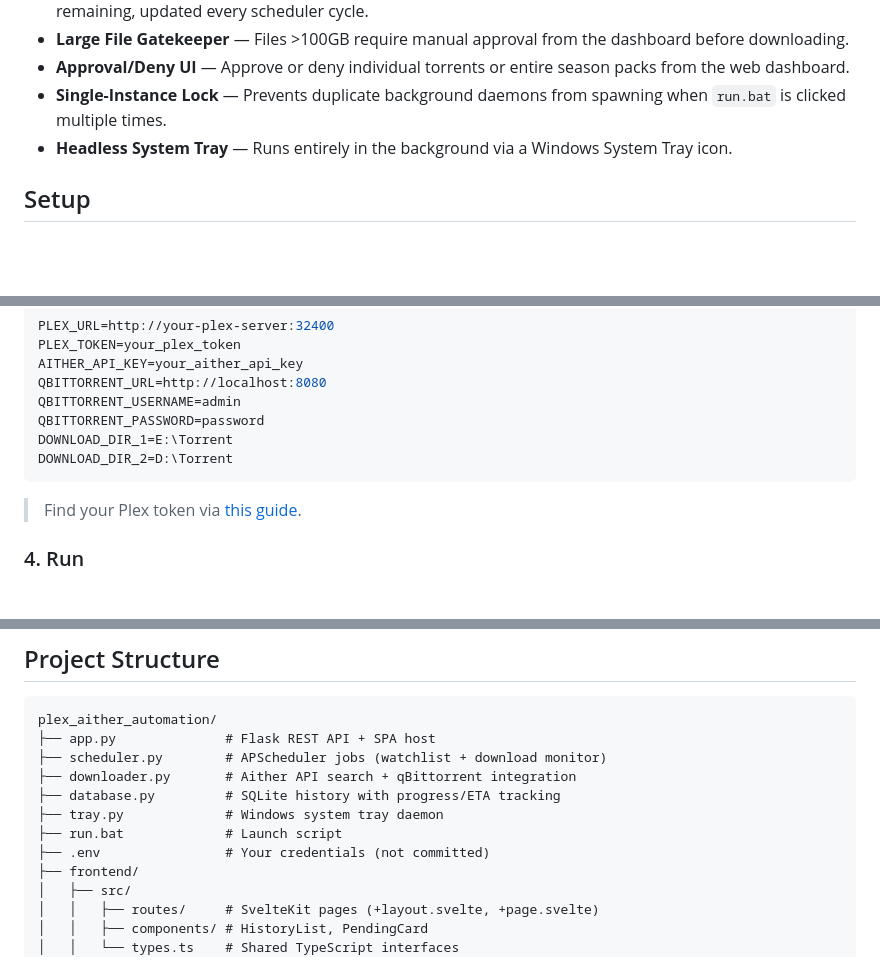
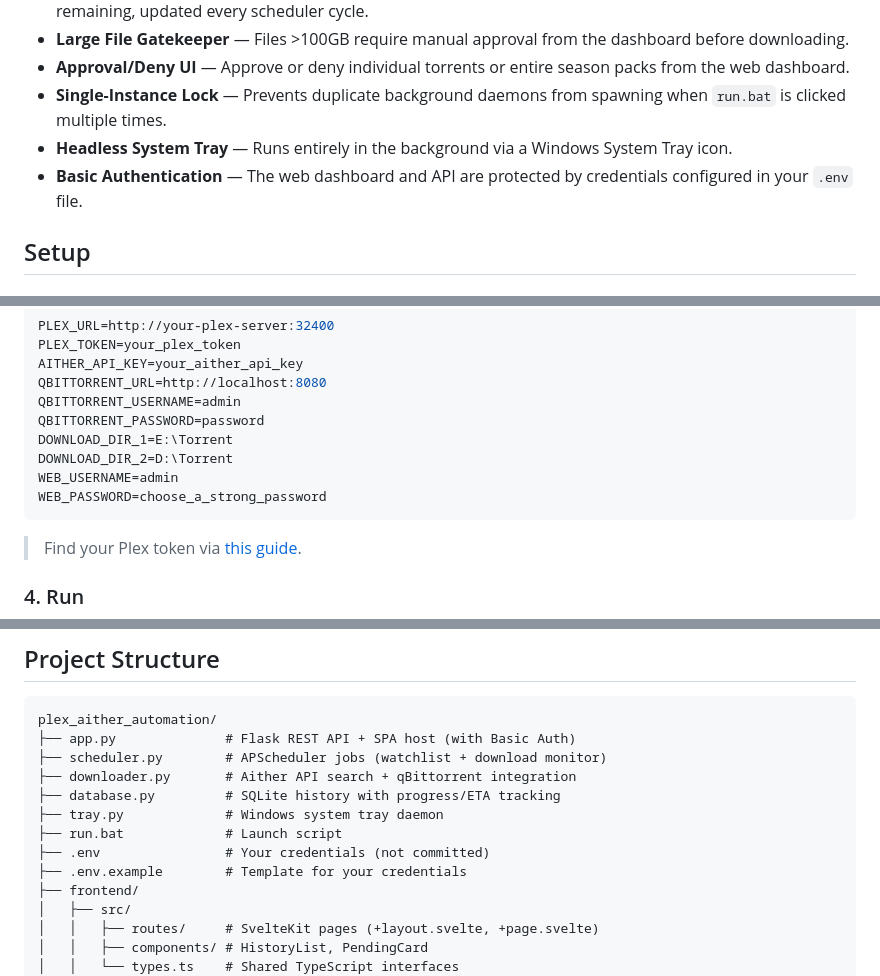
Before and after one commit to Ratatoskkk/PLEX-Wishlist-to-qbittorrent, a Markdown page: README.md, 3 parts joined by grey strips. GitHub-like rendering; blank space fills up the shorter version.

Commit message:
Final cleanup: update README and remove redundant assets

````diff
--- a/README.md
+++ b/README.md
@@ -22,6 +22,7 @@ This project uses a **decoupled hybrid architecture**:
 - **Approval/Deny UI** — Approve or deny individual torrents or entire season packs from the web dashboard.
 - **Single-Instance Lock** — Prevents duplicate background daemons from spawning when `run.bat` is clicked multiple times.
 - **Headless System Tray** — Runs entirely in the background via a Windows System Tray icon.
+- **Basic Authentication** — The web dashboard and API are protected by credentials configured in your `.env` file.
 
 ## Setup
 
@@ -58,6 +59,8 @@ QBITTORRENT_USERNAME=admin
 QBITTORRENT_PASSWORD=password
 DOWNLOAD_DIR_1=E:\Torrent
 DOWNLOAD_DIR_2=D:\Torrent
+WEB_USERNAME=admin
+WEB_PASSWORD=choose_a_strong_password
 ```
 
 > Find your Plex token via [this guide](https://support.plex.tv/articles/204059436-finding-an-authentication-token-x-plex-token/).
@@ -97,13 +100,14 @@ run.bat
 
 ```
 plex_aither_automation/
-├── app.py              # Flask REST API + SPA host
+├── app.py              # Flask REST API + SPA host (with Basic Auth)
 ├── scheduler.py        # APScheduler jobs (watchlist + download monitor)
 ├── downloader.py       # Aither API search + qBittorrent integration
 ├── database.py         # SQLite history with progress/ETA tracking
 ├── tray.py             # Windows system tray daemon
 ├── run.bat             # Launch script
 ├── .env                # Your credentials (not committed)
+├── .env.example        # Template for your credentials
 ├── frontend/
 │   ├── src/
 │   │   ├── routes/     # SvelteKit pages (+layout.svelte, +page.svelte)
````
